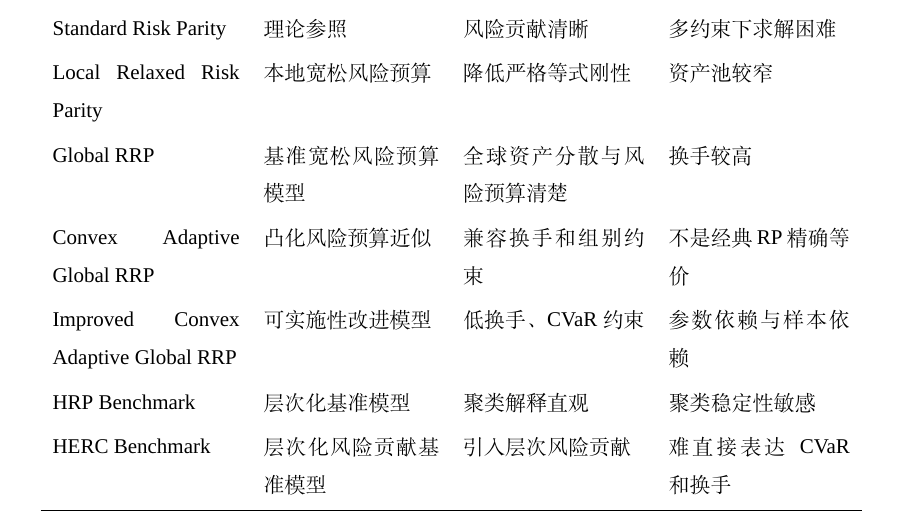
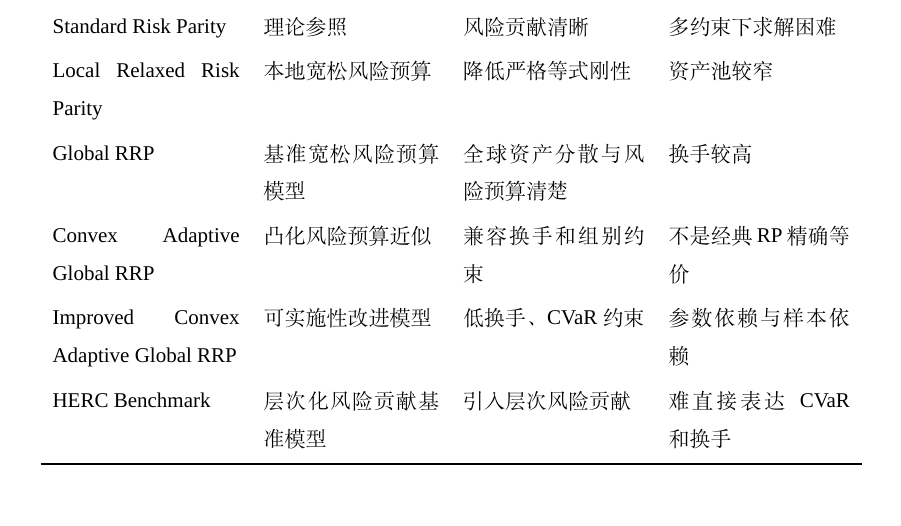
Before and after one commit to ericxuzhesheng/Relaxed-Risk-Parity-Research, a LaTeX thesis (report/thesis_latex/main.tex): part of page 19 of 61, cut so that both start at the same text. Compiled offline with XeLaTeX; a missing font is replaced by an installed copy or a similar font.

Commit message:
docs: auto-save

```diff
--- a/report/thesis_latex/main.tex
+++ b/report/thesis_latex/main.tex
@@ -363,7 +363,6 @@ Local Relaxed Risk Parity & 本地宽松风险预算 & 降低严格等式刚性
 Global RRP & 基准宽松风险预算模型 & 全球资产分散与风险预算清楚 & 换手较高 \\
 Convex Adaptive Global RRP & 凸化风险预算近似 & 兼容换手和组别约束 & 不是经典 RP 精确等价 \\
 Improved Convex Adaptive Global RRP & 可实施性改进模型 & 低换手、CVaR 约束 & 参数依赖与样本依赖 \\
-HRP Benchmark & 层次化基准模型 & 聚类解释直观 & 聚类稳定性敏感 \\
 HERC Benchmark & 层次化风险贡献基准模型 & 引入层次风险贡献 & 难直接表达 CVaR 和换手 \\
 \bottomrule
 \end{tabular}
```
